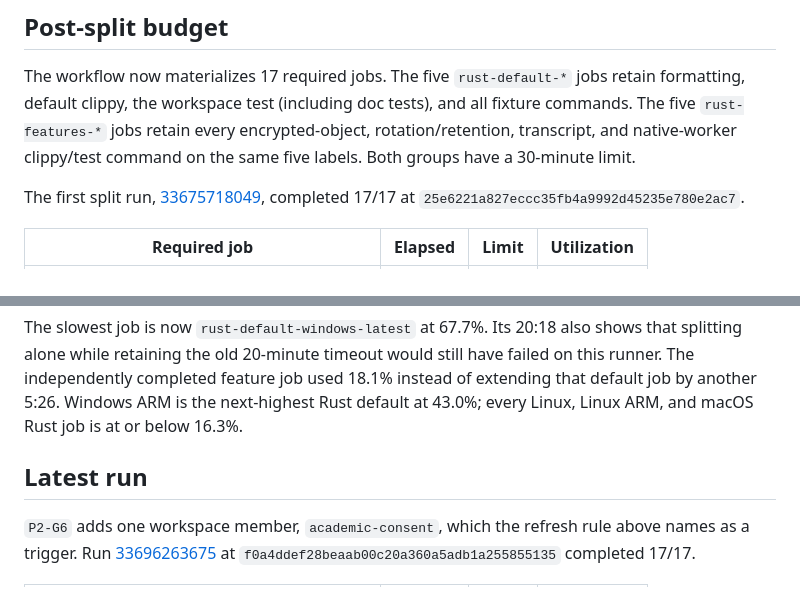
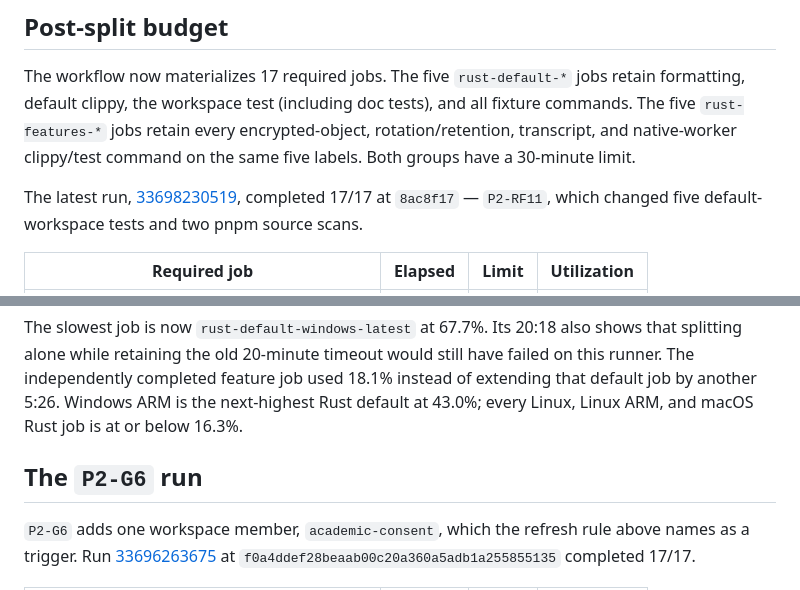
Before and after one commit to dnhynk/Academic-Platform, a Markdown page: docs/development/ci-budget.md, 2 parts joined by grey strips. Drawn GitHub-style.

```diff
--- a/docs/development/ci-budget.md
+++ b/docs/development/ci-budget.md
@@ -73,9 +73,10 @@ and all fixture commands. The five `rust-features-*` jobs retain every
 encrypted-object, rotation/retention, transcript, and native-worker clippy/test
 command on the same five labels. Both groups have a 30-minute limit.
 
-The first split run,
-[33675718049](https://github.com/dnhynk/Academic-Platform/actions/runs/33675718049),
-completed 17/17 at `25e6221a827eccc35fb4a9992d45235e780e2ac7`.
+The latest run,
+[33698230519](https://github.com/dnhynk/Academic-Platform/actions/runs/33698230519),
+completed 17/17 at `8ac8f17` — `P2-RF11`, which changed five default-workspace
+tests and two pnpm source scans.
 
 | Required job | Elapsed | Limit | Utilization |
 |---|---:|---:|---:|
@@ -104,7 +105,7 @@ job used 18.1% instead of extending that default job by another 5:26. Windows
 ARM is the next-highest Rust default at 43.0%; every Linux, Linux ARM, and macOS
 Rust job is at or below 16.3%.
 
-## Latest run
+## The `P2-G6` run
 
 `P2-G6` adds one workspace member, `academic-consent`, which the refresh rule
 above names as a trigger. Run
```
Also changed, not shown: other parts of docs/development/ci-budget.md (+61 -17 lines).
